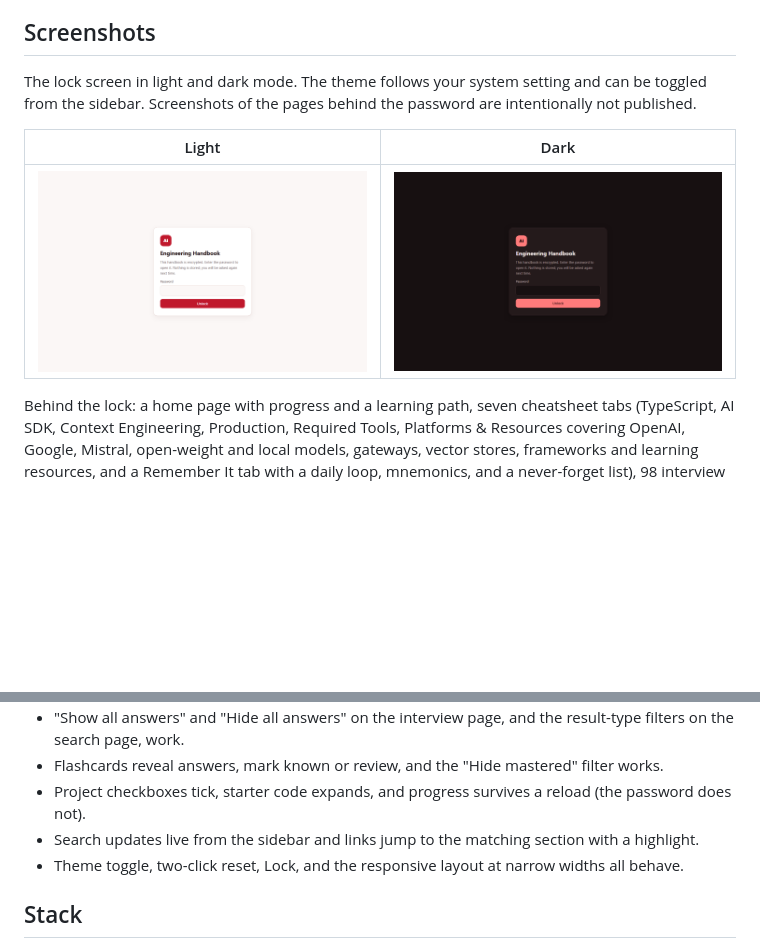
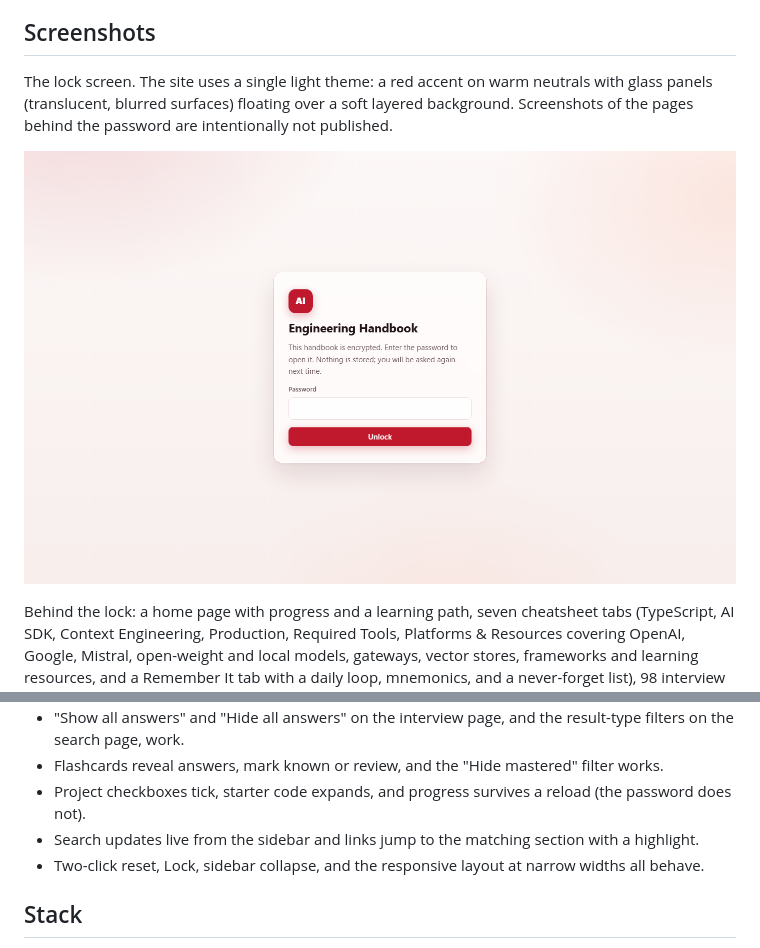
Before and after one commit to Saurabhkaran11/ai-dev-handbook, a Markdown page: README.md, 2 parts joined by grey strips. GitHub-like rendering; pictures changed too: docs/screenshots/lock-dark.png (deleted), docs/screenshots/lock-light.png; blank space fills up the shorter version.

```diff
--- a/README.md
+++ b/README.md
@@ -6,11 +6,9 @@ The content is **encrypted** (AES-256-GCM, key derived with PBKDF2) before it is
 
 ## Screenshots
 
-The lock screen in light and dark mode. The theme follows your system setting and can be toggled from the sidebar. Screenshots of the pages behind the password are intentionally not published.
+The lock screen. The site uses a single light theme: a red accent on warm neutrals with glass panels (translucent, blurred surfaces) floating over a soft layered background. Screenshots of the pages behind the password are intentionally not published.
 
-| Light | Dark |
-|---|---|
-| ![Lock screen, light](docs/screenshots/lock-light.png) | ![Lock screen, dark](docs/screenshots/lock-dark.png) |
+![Lock screen](docs/screenshots/lock-light.png)
 
 Behind the lock: a home page with progress and a learning path, seven cheatsheet tabs (TypeScript, AI SDK, Context Engineering, Production, Required Tools, Platforms & Resources covering OpenAI, Google, Mistral, open-weight and local models, gateways, vector stores, frameworks and learning resources, and a Remember It tab with a daily loop, mnemonics, and a never-forget list), 98 interview flashcards including 24 fundamentals, 28 project cards with starter code, 16 daily-life ideas, and search across everything. The sidebar collapses to an icon rail with the chevron or the `[` key, and the cheatsheet outline can be hidden.
 
@@ -70,7 +68,7 @@ Checked in headless Chrome against the production build, with no console errors
 - Flashcards reveal answers, mark known or review, and the "Hide mastered" filter works.
 - Project checkboxes tick, starter code expands, and progress survives a reload (the password does not).
 - Search updates live from the sidebar and links jump to the matching section with a highlight.
-- Theme toggle, two-click reset, Lock, and the responsive layout at narrow widths all behave.
+- Two-click reset, Lock, sidebar collapse, and the responsive layout at narrow widths all behave.
 
 ## Stack
 
```
Also changed, not shown: 4 other files.
